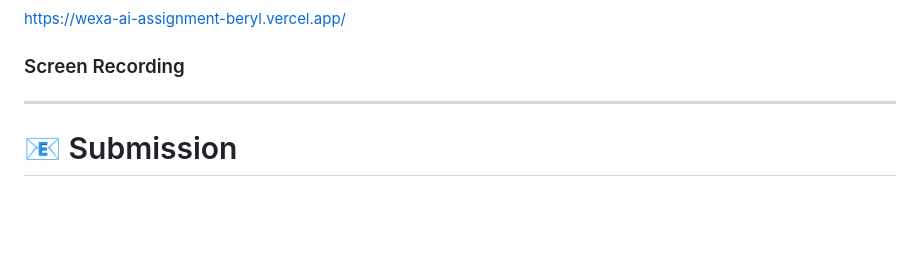
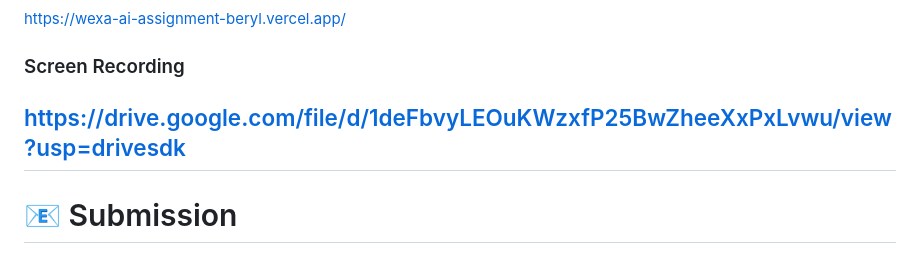
Before and after one commit to monikagithub1234/WEXA-AI-ASSIGNMENT, a Markdown page: README.md, the part around the change. Drawn GitHub-style; blank space fills up the shorter version.

```diff
--- a/README.md
+++ b/README.md
@@ -550,7 +550,7 @@ https://wexa-ai-assignment-beryl.vercel.app/
 
 ### Screen Recording
 
-
+https://drive.google.com/file/d/1deFbvyLEOuKWzxfP25BwZheeXxPxLvwu/view?usp=drivesdk
 ---
 
 # 📧 Submission
```
